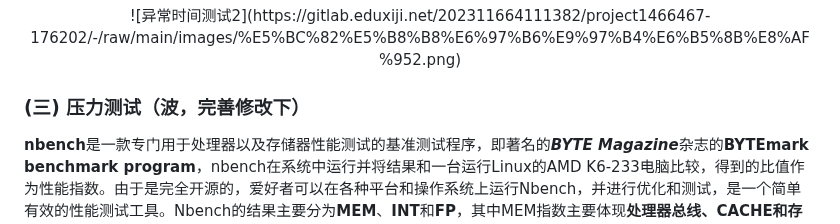
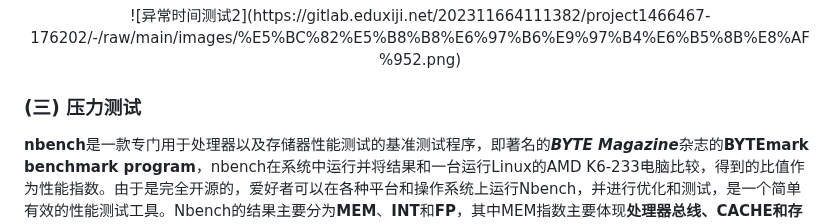
Before and after one commit to zhangzihengya/oscomp-diagnose-tools, a Markdown page: 决赛技术报告.md, the part around the change. Drawn GitHub-style.

```diff
--- a/决赛技术报告.md
+++ b/决赛技术报告.md
@@ -310,7 +310,7 @@ stress-ng --cpu 10
 
 <div align='center'>![异常时间测试2](https://gitlab.eduxiji.net/202311664111382/project1466467-176202/-/raw/main/images/%E5%BC%82%E5%B8%B8%E6%97%B6%E9%97%B4%E6%B5%8B%E8%AF%952.png)</div>
 
-### (三) 压力测试（波，完善修改下）
+### (三) 压力测试
 
 **nbench**是一款专门用于处理器以及存储器性能测试的基准测试程序，即著名的***BYTE Magazine***杂志的**BYTEmark benchmark program**，nbench在系统中运行并将结果和一台运行Linux的AMD K6-233电脑比较，得到的比值作为性能指数。由于是完全开源的，爱好者可以在各种平台和操作系统上运行Nbench，并进行优化和测试，是一个简单有效的性能测试工具。Nbench的结果主要分为**MEM**、**INT**和**FP**，其中MEM指数主要体现**处理器总线、CACHE和存储器性能**，INT**整数处理性能**，FP则体现**双精度浮点性能**（大多数嵌入式处理器都没有强大的双精度浮点能力）。
 
```
